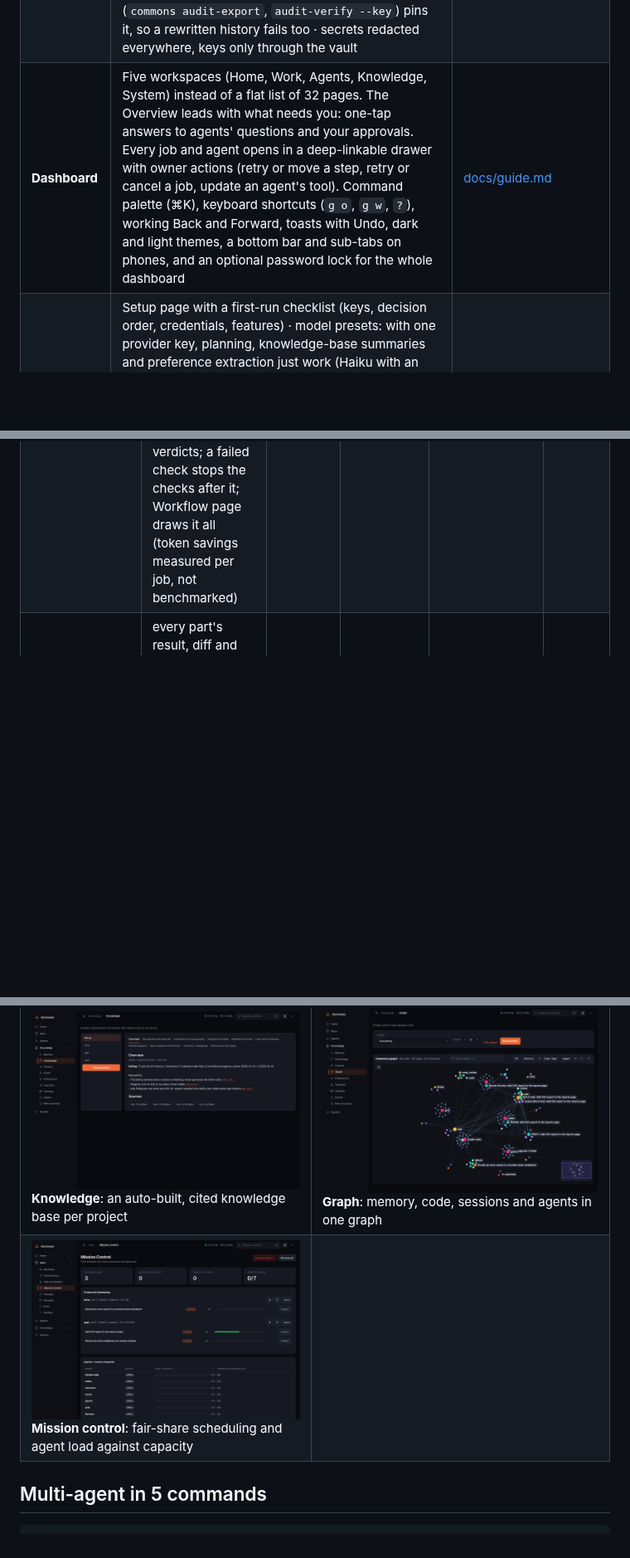
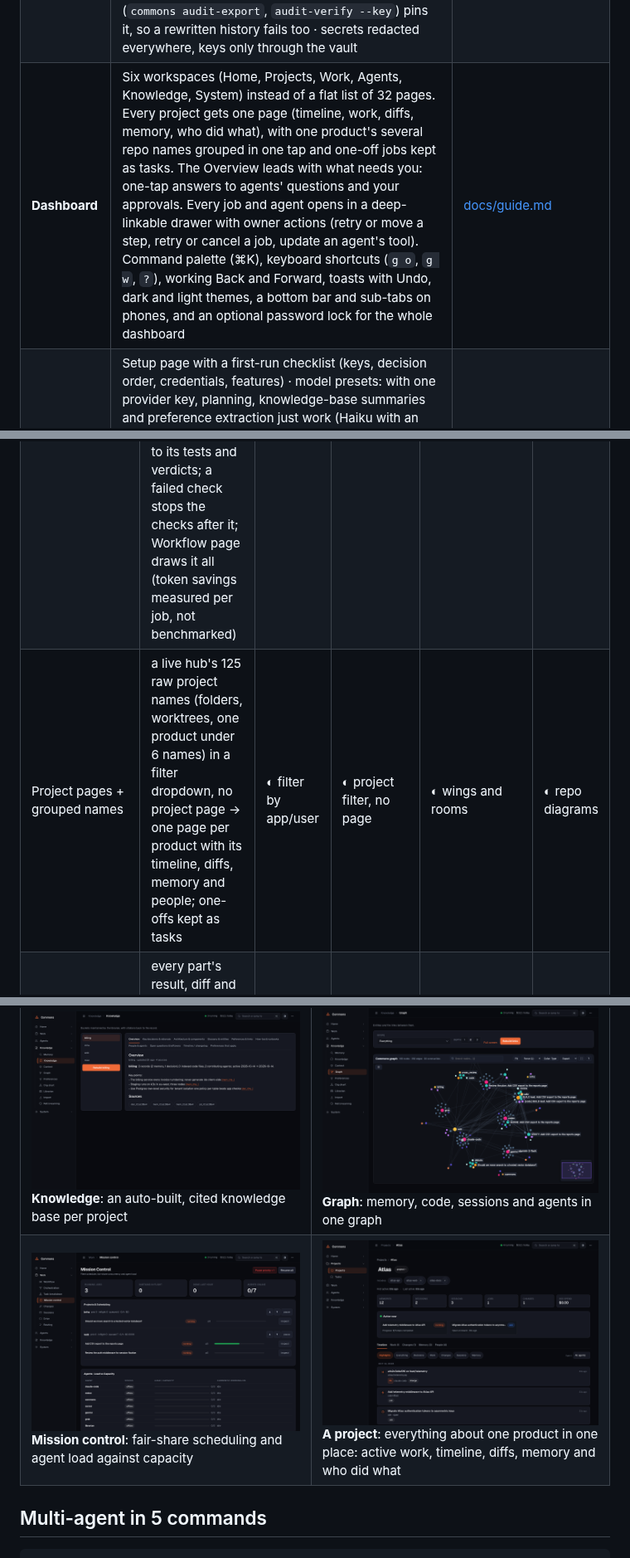
Before and after one commit to Neoo-Blue/commons-memory, a Markdown page: README.md, 3 parts joined by grey strips. Shown at 83% size. Drawn GitHub-style; pictures changed too: docs/screenshots/projects.png (added); blank space fills up the shorter version.

Commit message:
v0.29.0: Projects workspace docs, screenshot and version

````diff
--- a/README.md
+++ b/README.md
@@ -56,7 +56,7 @@ Connect a second AI the same way and it can see the first one's memory immediate
 | **Skills & tools** | Shared skill pool with versioning, review gate and rollback: any model loads a skill with `skill(name)` and nothing installed, sees pool skills natively in its skills list, and asks another agent with `skill_help` when it can't run one · MCP prompts (slash commands like /checkin, /wrapup) and resources · MCP hub that proxies upstream servers with per-agent policy, keys from the vault, and approvals decided by your decision chain · research · Commons Drive (versioned shared files; S3, WebDAV, SFTP…) | [docs/drive.md](docs/drive.md) |
 | **You** | Preferences learned once and applied by every AI · retro learning from your past Claude/ChatGPT/Codex/Cursor history (review queue) · `commons import claude-mem|mem0|claude-memory|sesame [--curate]` with an AI manager that keeps, merges or drops each item | [docs/retro-learning.md](docs/retro-learning.md) |
 | **Access & audit** | Project ACLs plus row-level access: one memory, decision, board item or file can be limited to named agents (`restrict`, `remember(visible_to=...)`), and it then disappears from everyone else's search, graph, board, Drive and the shared knowledge base · the live audit log is a hash chain written as each row lands (`commons audit-chain` finds an edited, dropped or reordered row) and a signed, hash-chained export (`commons audit-export`, `audit-verify --key`) pins it, so a rewritten history fails too · secrets redacted everywhere, keys only through the vault | [docs/configuration.md](docs/configuration.md) |
-| **Dashboard** | Five workspaces (Home, Work, Agents, Knowledge, System) instead of a flat list of 32 pages. The Overview leads with what needs you: one-tap answers to agents' questions and your approvals. Every job and agent opens in a deep-linkable drawer with owner actions (retry or move a step, retry or cancel a job, update an agent's tool). Command palette (⌘K), keyboard shortcuts (`g o`, `g w`, `?`), working Back and Forward, toasts with Undo, dark and light themes, a bottom bar and sub-tabs on phones, and an optional password lock for the whole dashboard | [docs/guide.md](docs/guide.md) |
+| **Dashboard** | Six workspaces (Home, Projects, Work, Agents, Knowledge, System) instead of a flat list of 32 pages. Every project gets one page (timeline, work, diffs, memory, who did what), with one product's several repo names grouped in one tap and one-off jobs kept as tasks. The Overview leads with what needs you: one-tap answers to agents' questions and your approvals. Every job and agent opens in a deep-linkable drawer with owner actions (retry or move a step, retry or cancel a job, update an agent's tool). Command palette (⌘K), keyboard shortcuts (`g o`, `g w`, `?`), working Back and Forward, toasts with Undo, dark and light themes, a bottom bar and sub-tabs on phones, and an optional password lock for the whole dashboard | [docs/guide.md](docs/guide.md) |
 | **Operations** | Setup page with a first-run checklist (keys, decision order, credentials, features) · model presets: with one provider key, planning, knowledge-base summaries and preference extraction just work (Haiku with an Anthropic key), summaries cached by content · Message Batches (half price) for curated imports and benchmarks · `commons setup` connects 17 AI clients in one command and `commons doctor --repair` fixes a broken connection · dashboard (30 pages, live updates) · usage and cost by agent/model/project · kill switch · backups, retention, dump/restore · Postgres + pgvector · SQLCipher · OpenTelemetry · Docker | [docs/networking.md](docs/networking.md) |
 
 ## What each feature buys you
@@ -76,6 +76,7 @@ effect is real but not yet measured. Rival columns come from each project's own
 | Work splitting (model, live agent or rules plan it; `split_subtask`) | big jobs run in parallel across agents by strength and usage left; live run: 3 jobs, 4 agents (not benchmarked for speed) | · | · | ✓ task delegation (no planner) | · |
 | API seats (your own keys, by tier) | when every subscription agent is busy, offline or out of usage, steps that need no repo (specs, plans, reviews, research, summaries) still run on a cheap, mid or top model from your key, picked per step; stops at your 24-hour dollar cap (off by default) | · | · | · | · |
 | Six-stage workflow (`/spec` `/plan` `/build` `/test` `/review` `/ship`) | an idea goes through spec, plan, build, verify, cross-family review and ship with you approving the spec and the release; leads split work into task cards, each routed to a cheap, mid or top model by difficulty x criticality; build and verify need evidence; every acceptance criterion traced to its tests and verdicts; a failed check stops the checks after it; Workflow page draws it all (token savings measured per job, not benchmarked) | · | · | ◐ task delegation, no stages | · |
+| Project pages + grouped names | a live hub's 125 raw project names (folders, worktrees, one product under 6 names) in a filter dropdown, no project page → one page per product with its timeline, diffs, memory and people; one-offs kept as tasks | ◐ filter by app/user | ◐ project filter, no page | ◐ wings and rooms | ◐ repo diagrams |
 | Job workspace + recorded diffs | every part's result, diff and GitHub-checked commit in one place; reviewers get the diff | · | ◐ file paths only | ✓ patch submit | · |
 | Credential vault + decision agent + owner approvals | agents never see keys; reads allowed, writes need your ask, the rest is one approval link only you can approve (owner password), and approving runs it | · | · | · | · |
 | Row-level access + chained audit log + signed export | one record limited to named agents; the live log and its exports are tamper-evident and verifiable | ◐ scoping by ids | ◐ private tags, unsigned log | ◐ checksummed, unsigned | · |
@@ -144,7 +145,7 @@ Captured from a demo hub (`python scripts/demo_seed.py demo.db`): made-up agents
 | ![Board](docs/screenshots/board.png)<br>**Board** (light theme): what you asked, targets and deliveries, with one-click Done and Undo | ![Usage](docs/screenshots/usage.png)<br>**Usage**: spend and tokens per day by agent, 7 to 30 days |
 | ![Memory](docs/screenshots/memory.png)<br>**Memory**: search first, filter chips, drawers, bulk actions | ![Connect an agent](docs/screenshots/connect.png)<br>**Connect an agent**: pick the AI, create its key, one command, watch it connect |
 | ![Knowledge base](docs/screenshots/knowledge.png)<br>**Knowledge**: an auto-built, cited knowledge base per project | ![Graph](docs/screenshots/graph.png)<br>**Graph**: memory, code, sessions and agents in one graph |
-| ![Mission control](docs/screenshots/mission-control.png)<br>**Mission control**: fair-share scheduling and agent load against capacity | |
+| ![Mission control](docs/screenshots/mission-control.png)<br>**Mission control**: fair-share scheduling and agent load against capacity | ![A project](docs/screenshots/projects.png)<br>**A project**: everything about one product in one place: active work, timeline, diffs, memory and who did what |
 
 ## Multi-agent in 5 commands
 ```sh
````
Also changed, not shown: CHANGELOG.md (+18 -0 lines), docs/guide.md (+3 -2 lines), 2 other files.
